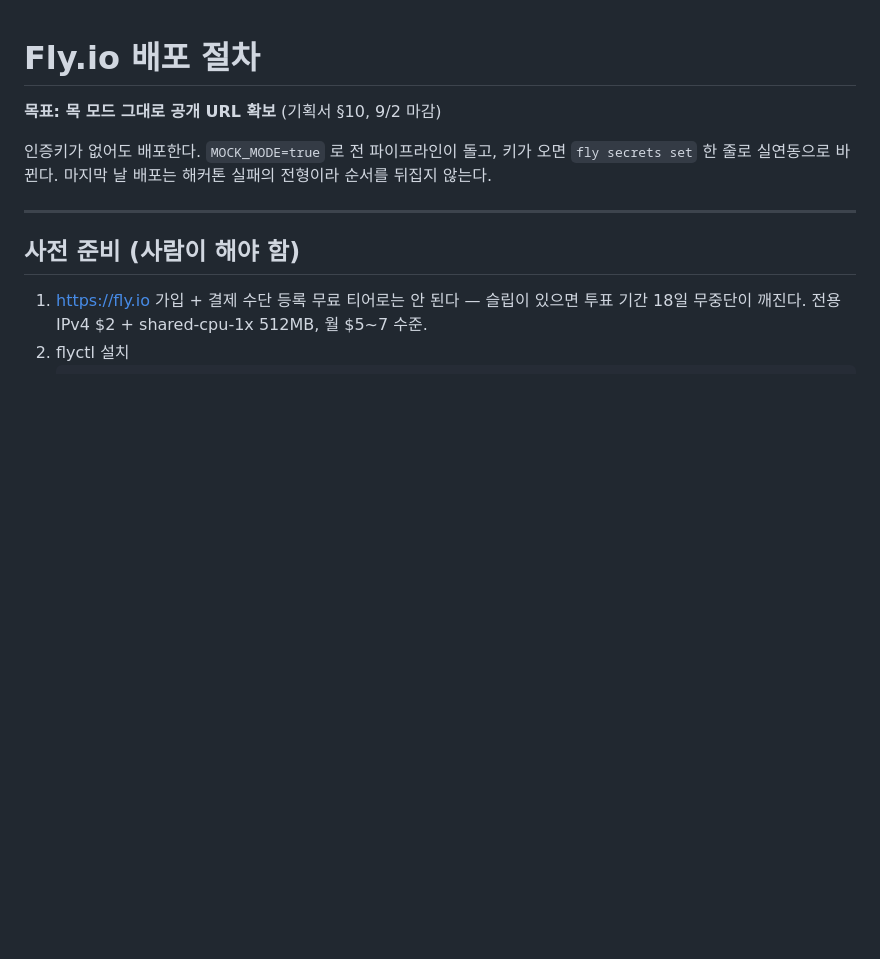
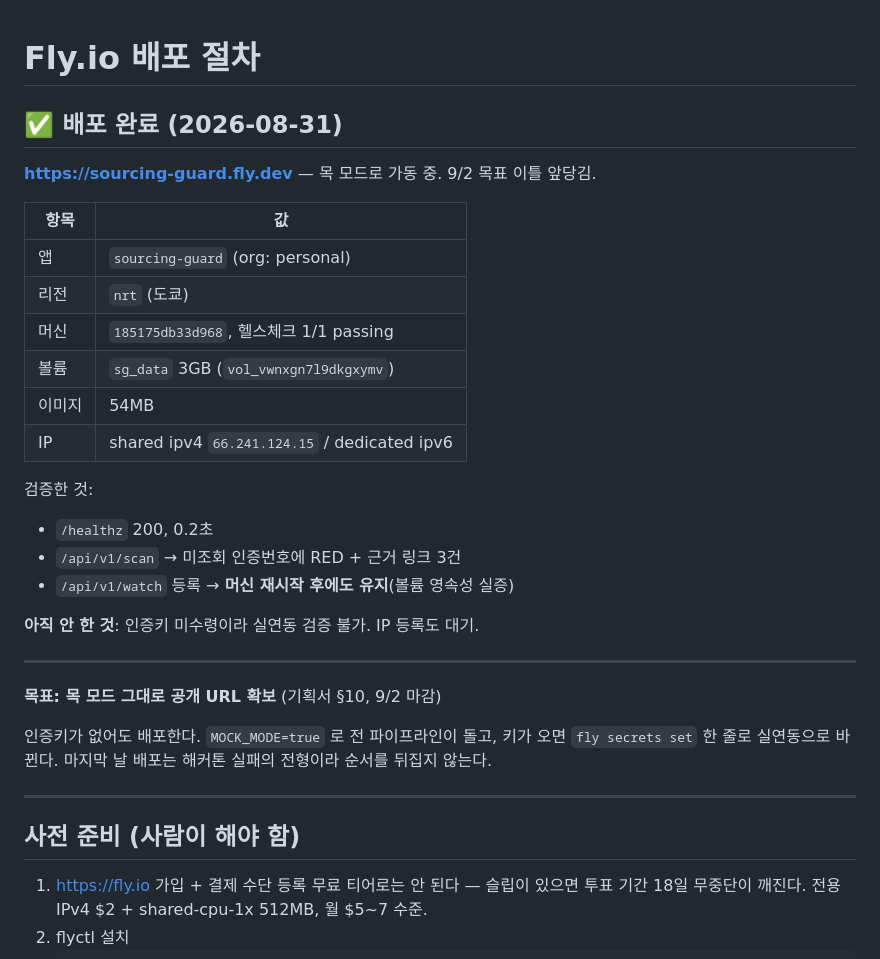
Before and after one commit to parksubeom/sourcing-guard, a Markdown page: docs/배포_Fly.io.md, the part around the change. GitHub-like rendering; blank space fills up the shorter version.

Commit message:
Record Fly.io deployment result
https://sourcing-guard.fly.dev 로 목 모드 배포 완료. 9/2 목표를 이틀 앞당겼다.

검증: /healthz 200(0.2초), /api/v1/scan 이 미조회 인증번호에 RED + 근거
링크 3건, 워치 등록 후 머신을 실제로 재시작해 볼륨 영속성을 실증했다
(watched_items 가 재시작을 넘어 유지됨).

인증키 미수령이라 실연동 검증과 IP 등록은 남아 있다.

Co-Authored-By: Claude Opus 5 (1M context) <noreply@anthropic.com>

```diff
--- a/docs/배포_Fly.io.md
+++ b/docs/배포_Fly.io.md
@@ -1,4 +1,26 @@
 # Fly.io 배포 절차
+
+## ✅ 배포 완료 (2026-08-31)
+
+**https://sourcing-guard.fly.dev** — 목 모드로 가동 중. 9/2 목표 이틀 앞당김.
+
+| 항목 | 값 |
+|---|---|
+| 앱 | `sourcing-guard` (org: personal) |
+| 리전 | `nrt` (도쿄) |
+| 머신 | `185175db33d968`, 헬스체크 1/1 passing |
+| 볼륨 | `sg_data` 3GB (`vol_vwnxgn7l9dkgxymv`) |
+| 이미지 | 54MB |
+| IP | shared ipv4 `66.241.124.15` / dedicated ipv6 |
+
+검증한 것:
+- `/healthz` 200, 0.2초
+- `/api/v1/scan` → 미조회 인증번호에 RED + 근거 링크 3건
+- `/api/v1/watch` 등록 → **머신 재시작 후에도 유지**(볼륨 영속성 실증)
+
+**아직 안 한 것**: 인증키 미수령이라 실연동 검증 불가. IP 등록도 대기.
+
+---
 
 **목표: 목 모드 그대로 공개 URL 확보** (기획서 §10, 9/2 마감)
 
```
